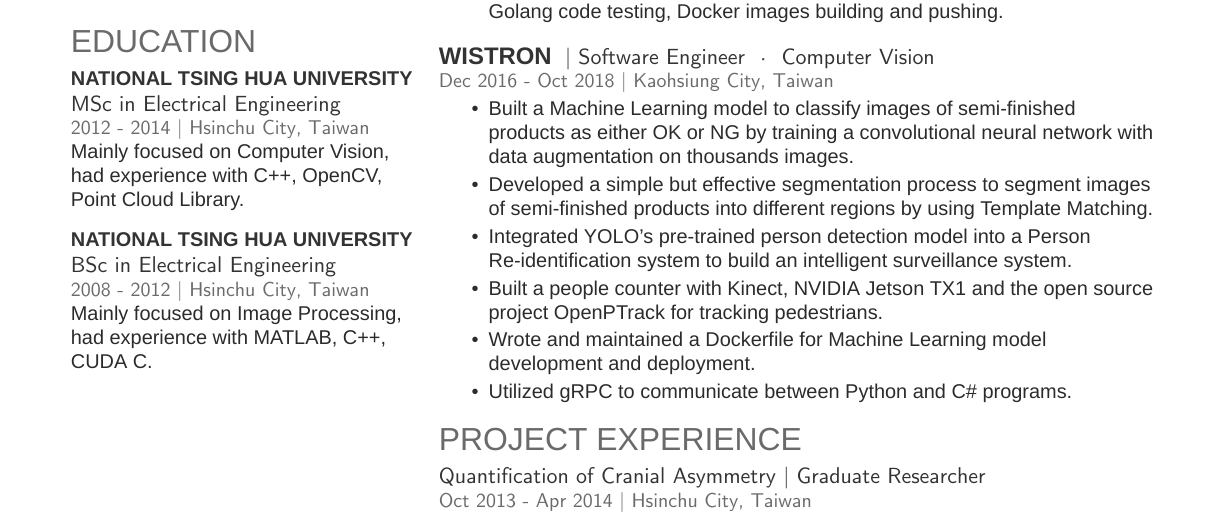
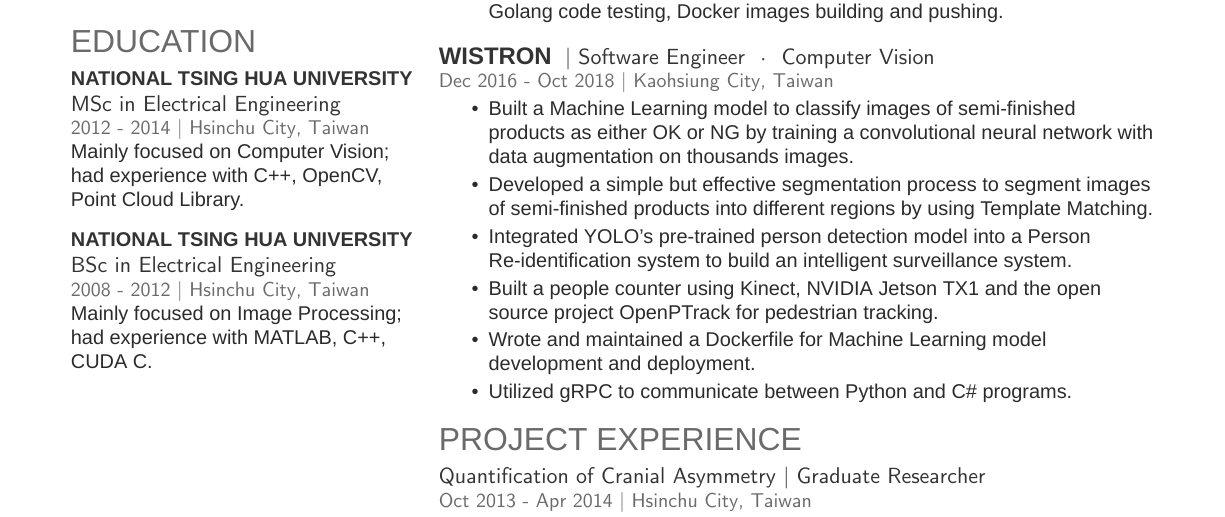
Before and after one commit to wuchihsu/resume, a LaTeX CV (resume.tex): part of the page, cut so that both start at the same text. Compiled offline with XeLaTeX; a missing font is replaced by an installed copy or a similar font.

Commit message:
modified an item in Wistron

```diff
--- a/resume.tex
+++ b/resume.tex
@@ -99,13 +100,13 @@
 \subsection{National Tsing Hua University}
 \descript{MSc in Electrical Engineering}
 \location{2012 - 2014 | Hsinchu City, Taiwan}
-Mainly focused on Computer Vision, had experience with C++, OpenCV, Point Cloud Library.
+Mainly focused on Computer Vision; had experience with C++, OpenCV, Point Cloud Library.
 \sectionsep
 
 \subsection{National Tsing Hua University}
 \descript{BSc in Electrical Engineering}
 \location{2008 - 2012 | Hsinchu City, Taiwan}
-Mainly focused on Image Processing, had experience with MATLAB, C++, CUDA C.
+Mainly focused on Image Processing; had experience with MATLAB, C++, CUDA C.
 \sectionsep
 
 %%%%%%%%%%%%%%%%%%%%%%%%%%%%%%%%%%%%%%
@@ -148,7 +149,7 @@ by using Golang Docker client API for the backend.
 by training a convolutional neural network with data augmentation on thousands images.
 \item Developed a simple but effective segmentation process to segment images of semi-finished products into different regions by using Template Matching.
 \item Integrated YOLO's pre-trained person detection model into a Person Re-identification system to build an intelligent surveillance system.
-\item Built a people counter with Kinect, NVIDIA Jetson TX1 and the open source project OpenPTrack for tracking pedestrians.
+\item Built a people counter using Kinect, NVIDIA Jetson TX1 and the open source project OpenPTrack for pedestrian tracking.
 \item Wrote and maintained a Dockerfile for Machine Learning model development and deployment.
 \item Utilized gRPC to communicate between Python and C\# programs.
 \end{tightemize}
```
Also changed, not shown: README.md, resume.pdf, resume.tex (5 more changed lines).
